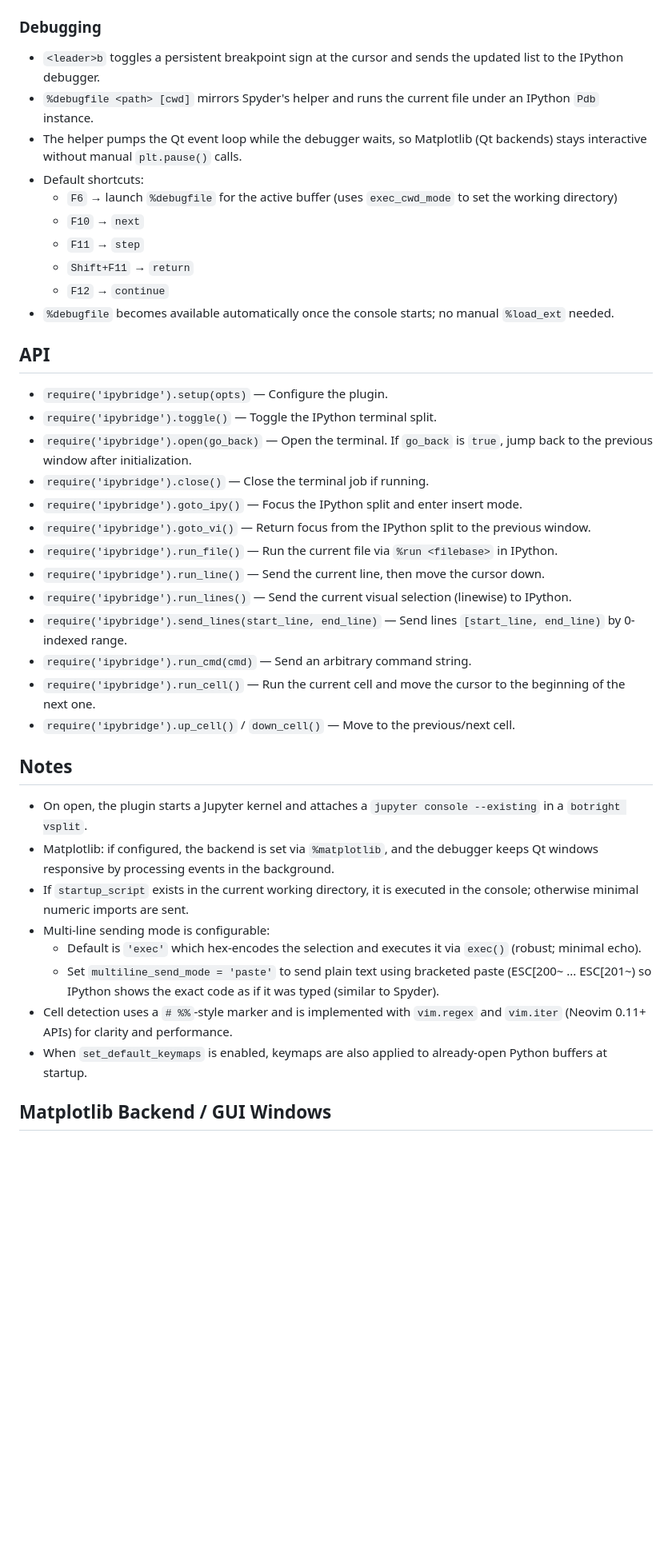
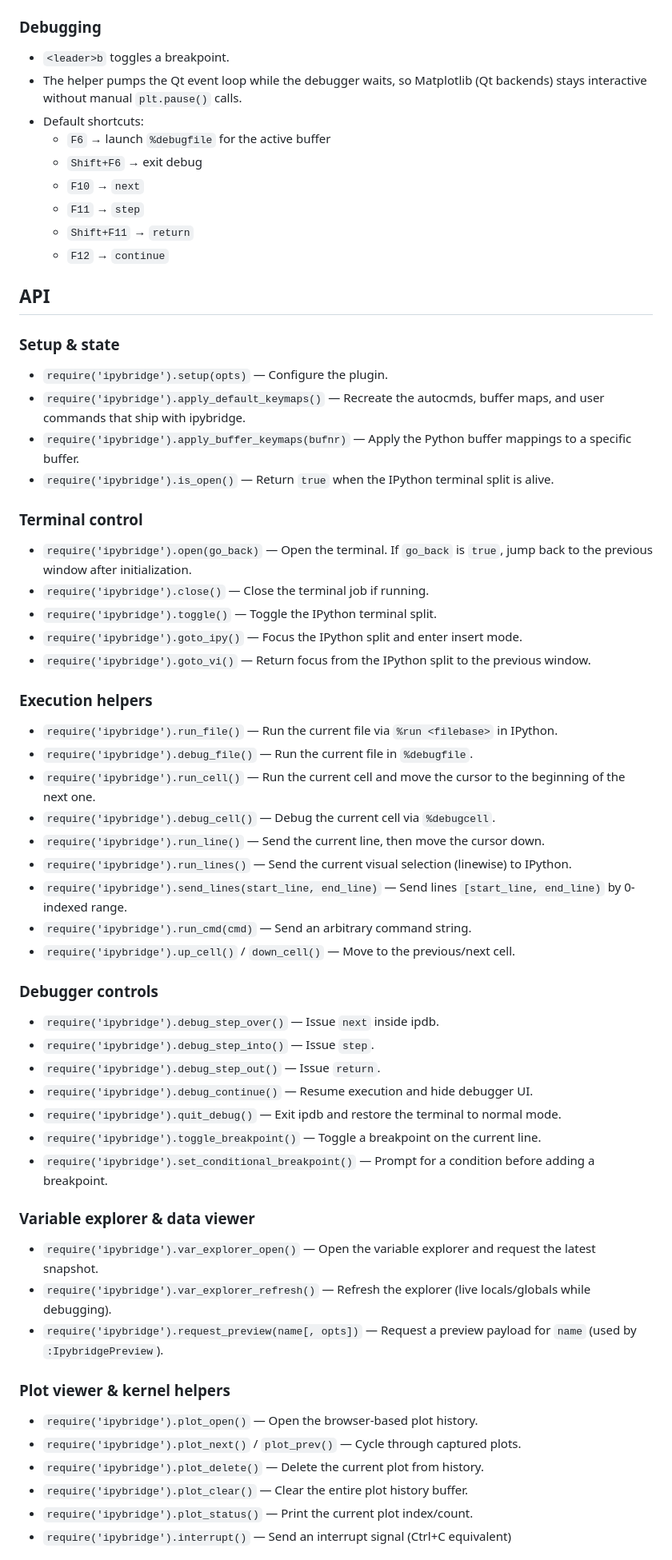
Before and after one commit to ok97465/ipybridge.nvim, a Markdown page: README.md, the part around the change printed below. Shown: that part at 80% size. Rendered like a GitHub page; blank space fills up the shorter version.

```diff
--- a/README.md
+++ b/README.md
@@ -142,43 +142,61 @@ require("ipybridge").setup({
 
 ### Debugging
 
-- `<leader>b` toggles a persistent breakpoint sign at the cursor and sends the updated list to the IPython debugger.
-- `%debugfile <path> [cwd]` mirrors Spyder's helper and runs the current file under an IPython `Pdb` instance.
+- `<leader>b` toggles a breakpoint.
 - The helper pumps the Qt event loop while the debugger waits, so Matplotlib (Qt backends) stays interactive without manual `plt.pause()` calls.
 - Default shortcuts:
-  - `F6` → launch `%debugfile` for the active buffer (uses `exec_cwd_mode` to set the working directory)
+  - `F6` → launch `%debugfile` for the active buffer
+  - `Shift+F6` → exit debug
   - `F10` → `next`
   - `F11` → `step`
   - `Shift+F11` → `return`
   - `F12` → `continue`
-- `%debugfile` becomes available automatically once the console starts; no manual `%load_ext` needed.
 
 ## API
 
+### Setup & state
 - `require('ipybridge').setup(opts)` — Configure the plugin.
-- `require('ipybridge').toggle()` — Toggle the IPython terminal split.
+- `require('ipybridge').apply_default_keymaps()` — Recreate the autocmds, buffer maps, and user commands that ship with ipybridge.
+- `require('ipybridge').apply_buffer_keymaps(bufnr)` — Apply the Python buffer mappings to a specific buffer.
+- `require('ipybridge').is_open()` — Return `true` when the IPython terminal split is alive.
+
+### Terminal control
 - `require('ipybridge').open(go_back)` — Open the terminal. If `go_back` is `true`, jump back to the previous window after initialization.
 - `require('ipybridge').close()` — Close the terminal job if running.
+- `require('ipybridge').toggle()` — Toggle the IPython terminal split.
 - `require('ipybridge').goto_ipy()` — Focus the IPython split and enter insert mode.
 - `require('ipybridge').goto_vi()` — Return focus from the IPython split to the previous window.
+
+### Execution helpers
 - `require('ipybridge').run_file()` — Run the current file via `%run <filebase>` in IPython.
+- `require('ipybridge').debug_file()` — Run the current file in `%debugfile`.
+- `require('ipybridge').run_cell()` — Run the current cell and move the cursor to the beginning of the next one.
+- `require('ipybridge').debug_cell()` — Debug the current cell via `%debugcell`.
 - `require('ipybridge').run_line()` — Send the current line, then move the cursor down.
 - `require('ipybridge').run_lines()` — Send the current visual selection (linewise) to IPython.
 - `require('ipybridge').send_lines(start_line, end_line)` — Send lines `[start_line, end_line)` by 0-indexed range.
 - `require('ipybridge').run_cmd(cmd)` — Send an arbitrary command string.
-- `require('ipybridge').run_cell()` — Run the current cell and move the cursor to the beginning of the next one.
 - `require('ipybridge').up_cell()` / `down_cell()` — Move to the previous/next cell.
 
-## Notes
+### Debugger controls
+- `require('ipybridge').debug_step_over()` — Issue `next` inside ipdb.
+- `require('ipybridge').debug_step_into()` — Issue `step`.
+- `require('ipybridge').debug_step_out()` — Issue `return`.
+- `require('ipybridge').debug_continue()` — Resume execution and hide debugger UI.
+- `require('ipybridge').quit_debug()` — Exit ipdb and restore the terminal to normal mode.
+- `require('ipybridge').toggle_breakpoint()` — Toggle a breakpoint on the current line.
+- `require('ipybridge').set_conditional_breakpoint()` — Prompt for a condition before adding a breakpoint.
 
-- On open, the plugin starts a Jupyter kernel and attaches a `jupyter console --existing` in a `botright vsplit`.
-- Matplotlib: if configured, the backend is set via `%matplotlib`, and the debugger keeps Qt windows responsive by processing events in the background.
-- If `startup_script` exists in the current working directory, it is executed in the console; otherwise minimal numeric imports are sent.
-- Multi-line sending mode is configurable:
-  - Default is `'exec'` which hex-encodes the selection and executes it via `exec()` (robust; minimal echo).
-  - Set `multiline_send_mode = 'paste'` to send plain text using bracketed paste (ESC[200~ ... ESC[201~) so IPython shows the exact code as if it was typed (similar to Spyder).
-- Cell detection uses a `# %%`-style marker and is implemented with `vim.regex` and `vim.iter` (Neovim 0.11+ APIs) for clarity and performance.
-- When `set_default_keymaps` is enabled, keymaps are also applied to already-open Python buffers at startup.
+### Variable explorer & data viewer
+- `require('ipybridge').var_explorer_open()` — Open the variable explorer and request the latest snapshot.
+- `require('ipybridge').var_explorer_refresh()` — Refresh the explorer (live locals/globals while debugging).
+- `require('ipybridge').request_preview(name[, opts])` — Request a preview payload for `name` (used by `:IpybridgePreview`).
 
-## Matplotlib Backend / GUI Windows
+### Plot viewer & kernel helpers
+- `require('ipybridge').plot_open()` — Open the browser-based plot history.
+- `require('ipybridge').plot_next()` / `plot_prev()` — Cycle through captured plots.
+- `require('ipybridge').plot_delete()` — Delete the current plot from history.
+- `require('ipybridge').plot_clear()` — Clear the entire plot history buffer.
+- `require('ipybridge').plot_status()` — Print the current plot index/count.
+- `require('ipybridge').interrupt()` — Send an interrupt signal (Ctrl+C equivalent)
 
```
Also changed, not shown: other parts of README.md (+44 -54 lines).
